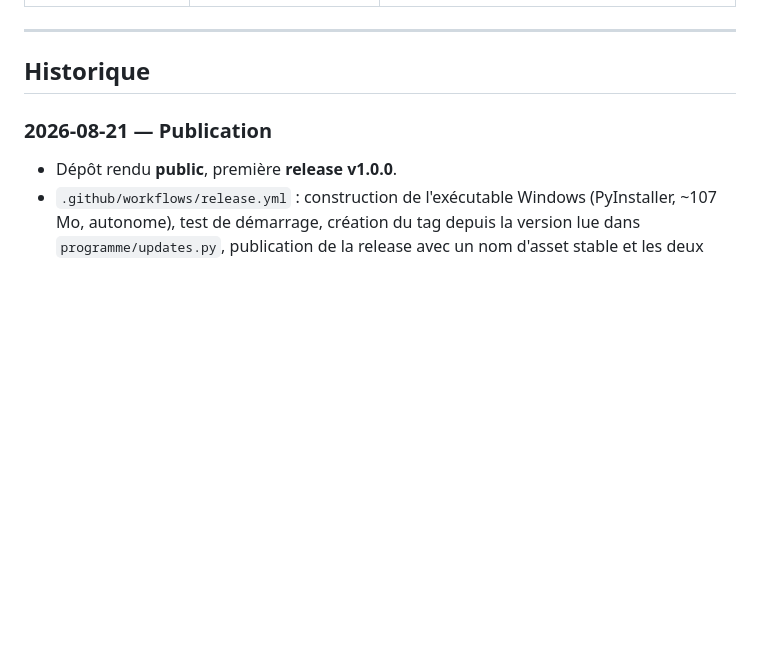
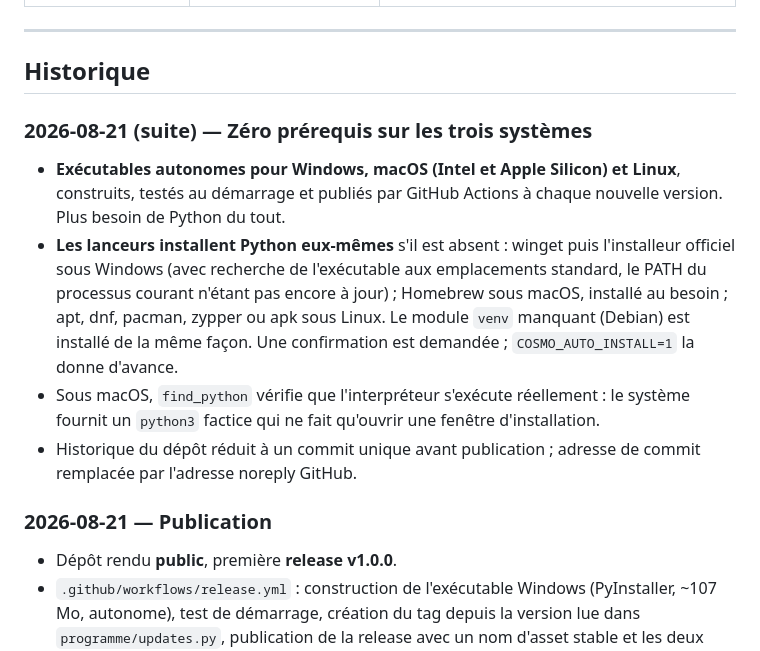
Before and after one commit to ARP273-ROSE/cosmologie-redshift, a Markdown page: PROGRESSION.md, the part around the change. GitHub-like rendering; blank space fills up the shorter version.

Commit message:
Journal : exécutables pour les trois systèmes et installation automatique de Python

```diff
--- a/PROGRESSION.md
+++ b/PROGRESSION.md
@@ -25,6 +25,24 @@
 ---
 
 ## Historique
+
+### 2026-08-21 (suite) — Zéro prérequis sur les trois systèmes
+
+- **Exécutables autonomes pour Windows, macOS (Intel et Apple Silicon) et
+  Linux**, construits, testés au démarrage et publiés par GitHub Actions à
+  chaque nouvelle version. Plus besoin de Python du tout.
+- **Les lanceurs installent Python eux-mêmes** s'il est absent : winget puis
+  l'installeur officiel sous Windows (avec recherche de l'exécutable aux
+  emplacements standard, le PATH du processus courant n'étant pas encore à
+  jour) ; Homebrew sous macOS, installé au besoin ; apt, dnf, pacman, zypper ou
+  apk sous Linux. Le module `venv` manquant (Debian) est installé de la même
+  façon. Une confirmation est demandée ; `COSMO_AUTO_INSTALL=1` la donne
+  d'avance.
+- Sous macOS, `find_python` vérifie que l'interpréteur s'exécute réellement :
+  le système fournit un `python3` factice qui ne fait qu'ouvrir une fenêtre
+  d'installation.
+- Historique du dépôt réduit à un commit unique avant publication ; adresse de
+  commit remplacée par l'adresse noreply GitHub.
 
 ### 2026-08-21 — Publication
 
```
Also changed, not shown: PROGRESS.md (+16 -0 lines).
